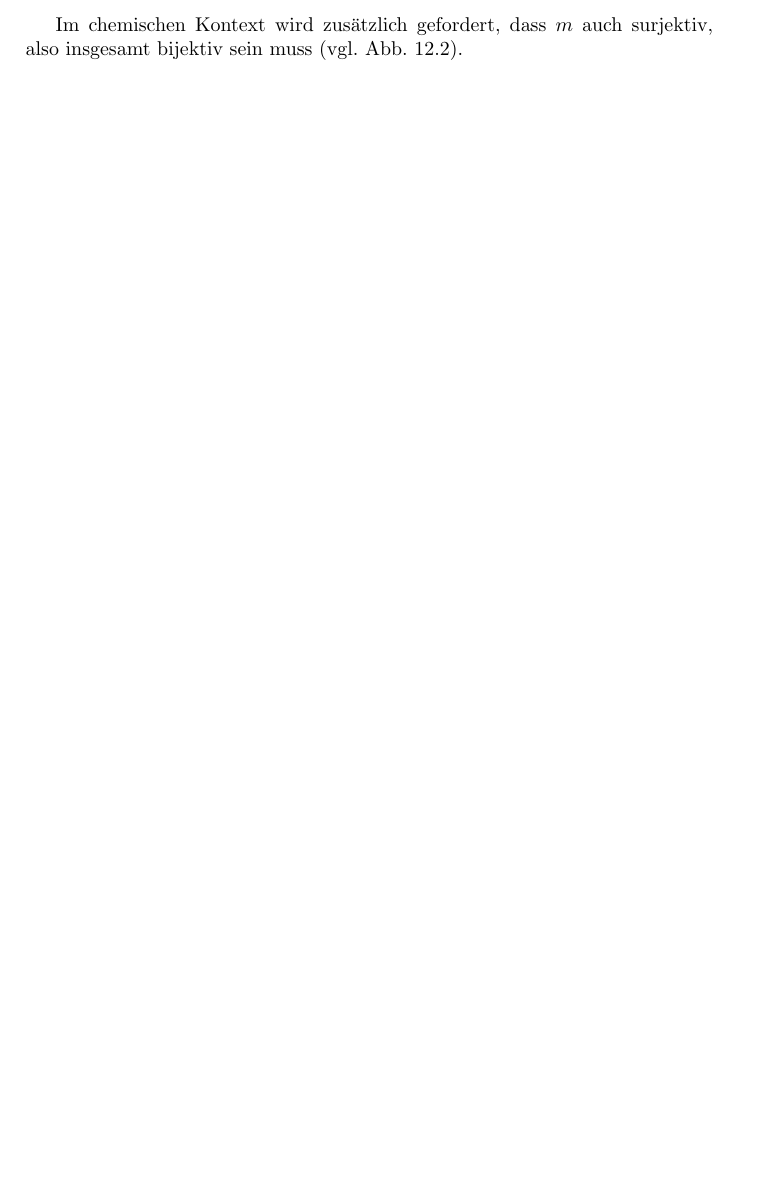
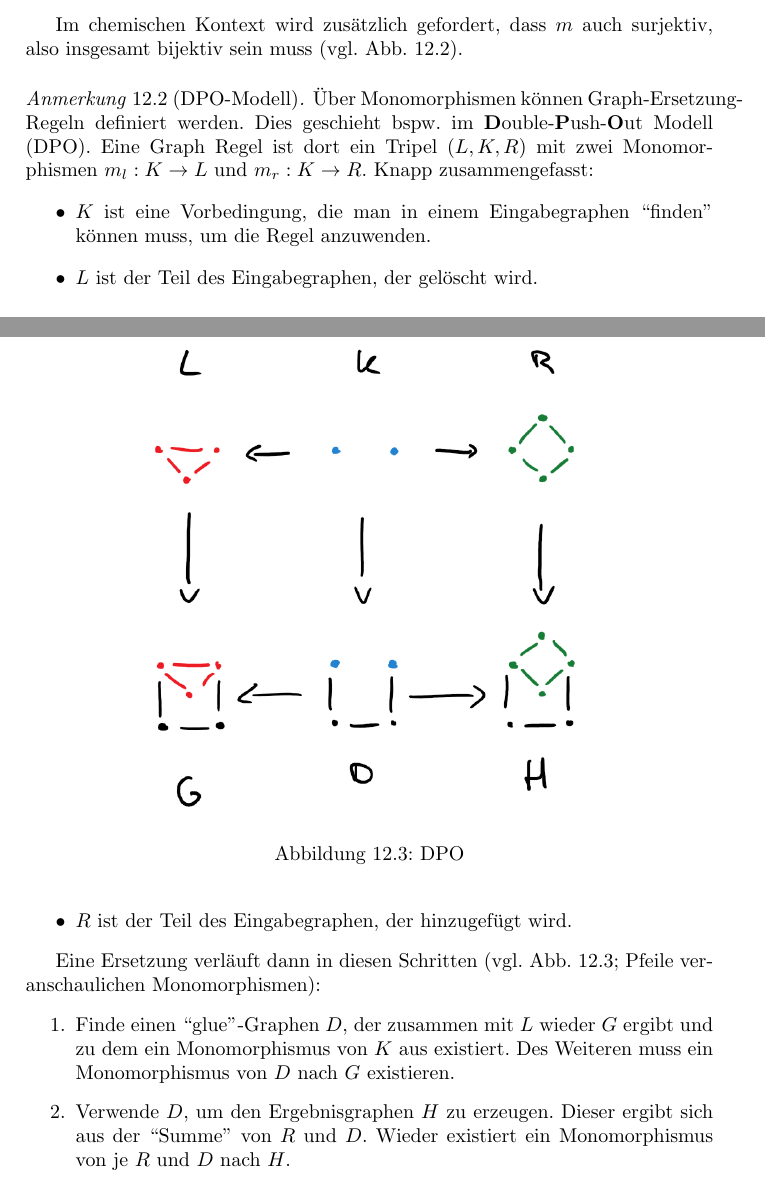
Before and after one commit to felixlinker/gbn-summary, a LaTeX thesis (graphen.tex, which reads sects/chem.tex): part of page 51 of 52 before the commit and two parts of pages 51 and 53 of 53 after it, the two joined at a grey line, cut so that both start at the same text, the shorter picture padded with empty space. Compiled offline with pdfLaTeX.

Commit message:
Add DPO model

```diff
--- a/sects/chem.tex
+++ b/sects/chem.tex
@@ -36,3 +36,31 @@
     \caption{Monorphismus Beispiel}
     \label{fig:monomorphism}
 \end{figure}
+
+\begin{remark}[DPO-Modell]
+    Über Monomorphismen können Graph-Ersetzung-Regeln definiert werden.
+    Dies geschieht bspw. im \textbf{D}ouble-\textbf{P}ush-\textbf{O}ut Modell (DPO).
+    Eine Graph Regel ist dort ein Tripel $ (L, K, R) $ mit zwei Monomorphismen $ m_l : K \to L $ und $ m_r : K \to R $.
+    Knapp zusammengefasst:
+    \begin{itemize}
+        \item $ K $ ist eine Vorbedingung, die man in einem Eingabegraphen ``finden'' können muss, um die Regel anzuwenden.
+        \item $ L $ ist der Teil des Eingabegraphen, der gelöscht wird.
+        \item $ R $ ist der Teil des Eingabegraphen, der hinzugefügt wird.
+    \end{itemize}
+
+    Eine Ersetzung verläuft dann in diesen Schritten (vgl. Abb. \ref{fig:dpo}; Pfeile veranschaulichen Monomorphismen):
+    \begin{enumerate}
+        \item Finde einen ``glue''-Graphen $ D $, der zusammen mit $ L $ wieder $ G $ ergibt und zu dem ein Monomorphismus von $ K $ aus existiert.
+        Des Weiteren muss ein Monomorphismus von $ D $ nach $ G $ existieren.
+        \item Verwende $ D $, um den Ergebnisgraphen $ H $ zu erzeugen.
+        Dieser ergibt sich aus der ``Summe'' von $ R $ und $ D $.
+        Wieder existiert ein Monomorphismus von je $ R $ und $ D $ nach $ H $.
+    \end{enumerate}
+
+    \begin{figure}
+        \centering
+        \includegraphics[width=0.75\textwidth]{figures/dpo.png}
+        \caption{DPO}
+        \label{fig:dpo}
+    \end{figure}
+\end{remark}
```
Also changed, not shown: figures/dpo.png (added).
